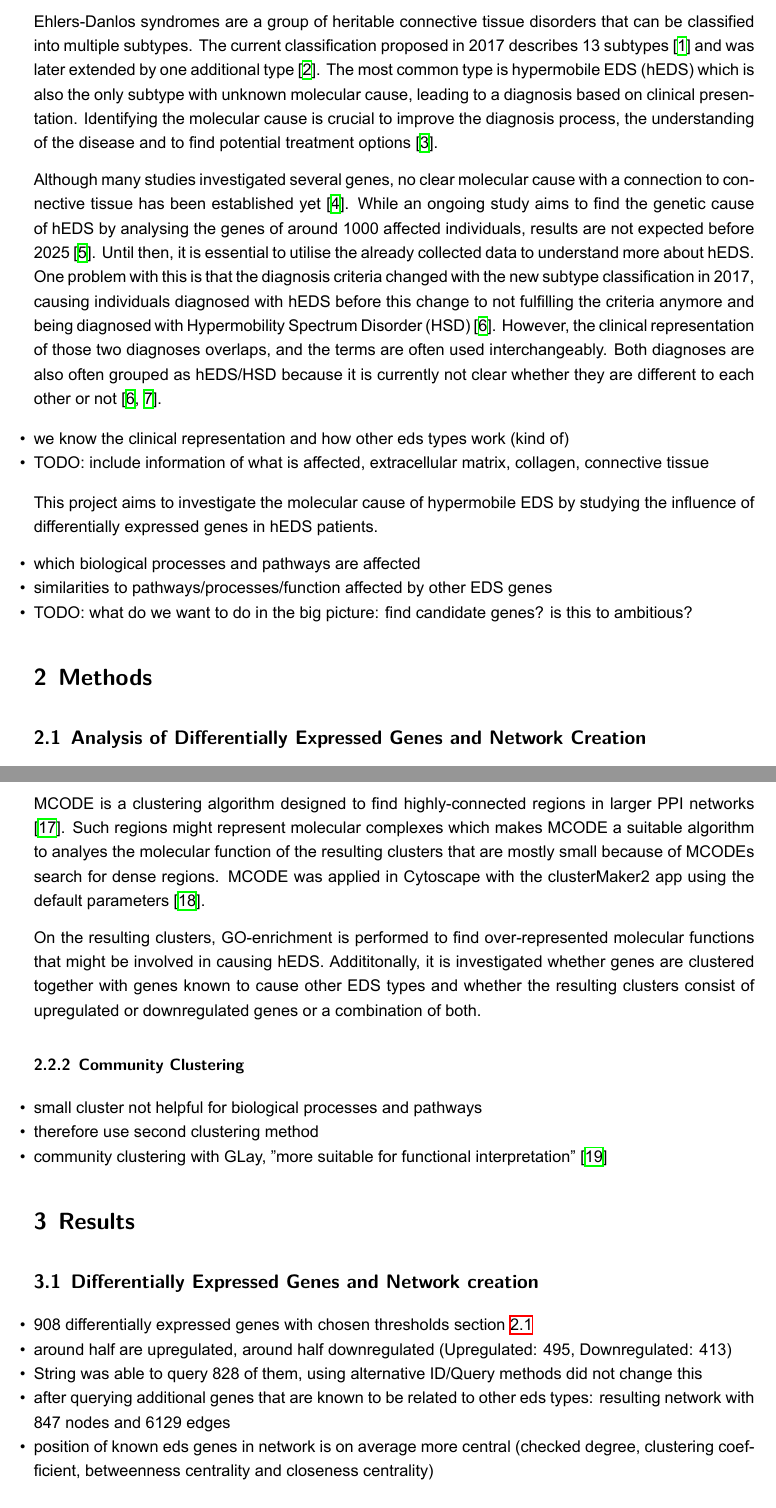
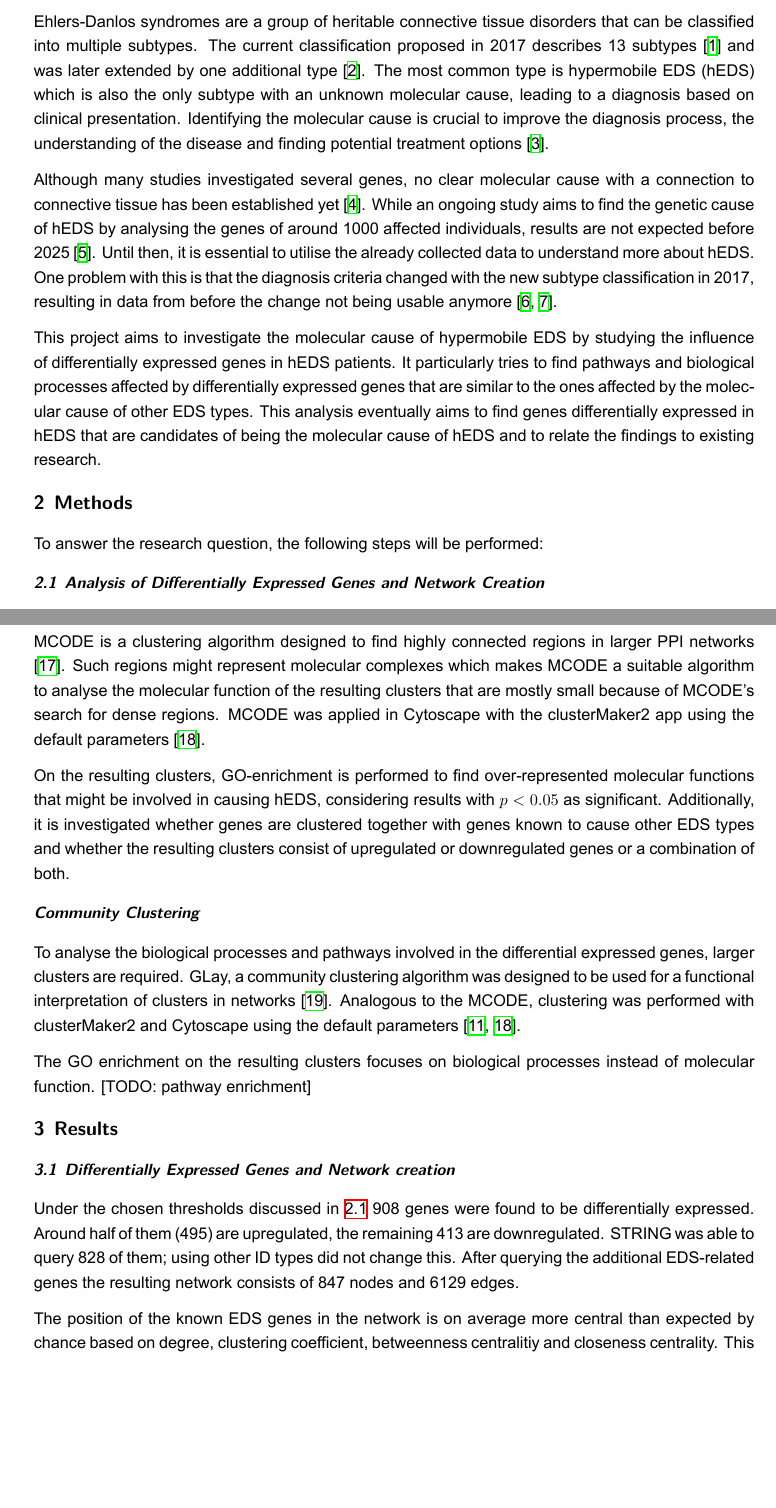
Before and after one commit to Zianor/MSB1014-NetworkBiology, a LaTeX document (report/Report.tex, which reads report/doc/101-introduction.tex, report/doc/102-methods.tex, report/doc/103-results.tex): two parts of pages 2 and 3 of 7, joined at a grey line, cut so that both start at the same text, the shorter picture padded with empty space. The pictures show the PDF file report/Report.pdf that the author committed with the source.

Commit message:
[Report] Continue writing

```diff
--- a/report/doc/101-introduction.tex
+++ b/report/doc/101-introduction.tex
@@ -8,15 +8,10 @@ Ehlers-Danlos syndromes are a group of heritable connective tissue disorders tha
 
-Although many studies investigated several genes, no clear molecular cause with a connection to con- nective tissue has been established yet \cite{Caliogna2021}. While an ongoing study aims to find the genetic cause of hEDS by analysing the genes of around 1000 affected individuals, results are not expected before 2025 \cite{HEDGE}. Until then, it is essential to utilise the already collected data to understand more about hEDS. One problem with this is that the diagnosis criteria changed with the new subtype classification in 2017, causing individuals diagnosed with hEDS before this change to not fulfilling the criteria anymore and being diagnosed with Hypermobility Spectrum Disorder (HSD) \cite{Gensemer2021}. However, the clinical representation of those two diagnoses overlaps, and the terms are often used interchangeably. Both diagnoses are also often grouped as hEDS/HSD because it is currently not clear whether they are different to each other or not \cite{Gensemer2021,Ritelli2022}.
+Although many studies investigated several genes, no clear molecular cause with a connection to connective tissue has been established yet \cite{Caliogna2021}. While an ongoing study aims to find the genetic cause of hEDS by analysing the genes of around 1000 affected individuals, results are not expected before 2025 \cite{HEDGE}. Until then, it is essential to utilise the already collected data to understand more about hEDS. One problem with this is that the diagnosis criteria changed with the new subtype classification in 2017, resulting in data from before the change not being usable anymore \cite{Gensemer2021, Ritelli2022}.
+%
+%
+%\begin{itemize}
+%	\item we know the clinical representation and how other eds types work (kind of)
+%	\item TODO: include information of what is affected, extracellular matrix, collagen, connective tissue
+%\end{itemize}
 
-
-\begin{itemize}
-	\item we know the clinical representation and how other eds types work (kind of)
-	\item TODO: include information of what is affected, extracellular matrix, collagen, connective tissue
-\end{itemize}
-
-This project aims to investigate the molecular cause of hypermobile EDS by studying the influence of differentially expressed genes in hEDS patients.
-\begin{itemize}
-	\item which biological processes and pathways are affected
-	\item similarities to pathways/processes/function affected by other EDS genes
-	\item TODO: what do we want to do in the big picture: find candidate genes? is this to ambitious?
-\end{itemize}
+This project aims to investigate the molecular cause of hypermobile EDS by studying the influence of differentially expressed genes in hEDS patients. It particularly tries to find pathways and biological processes affected by differentially expressed genes that are similar to the ones affected by the molecular cause of other EDS types. This analysis eventually aims to find genes differentially expressed in hEDS that are candidates of being the molecular cause of hEDS and to relate the findings to existing research.
--- a/report/doc/102-methods.tex
+++ b/report/doc/102-methods.tex
@@ -1,8 +1,9 @@
 \section{Methods}
 % Structure with subsections
-% Methodology aligns to research question (appropriate resources/methods used)
+% Methodology aligns with research question (appropriate resources/methods used)
 % General description of the methodology
-% Enough details to ensure reproducibility of results
+% Enough details to ensure the reproducibility of results
+To answer the research question, the following steps will be performed:
 
 \subsection{Analysis of Differentially Expressed Genes and Network Creation}\label{sec:methods-deg}
 A dataset of gene expression profiles from dermal fibroblasts from patients with hEDS and healthy controls is used. It is available at the NCBI GEO database with the accession number GSE218012 \cite{Ritelli2020}. The analysis is performed with the R-package DeSeq2 based on the analysis script exported from GEO2R to identify up-regulated and down-regulated genes \cite{DESeq2}. Genes with a log2-fold change $> \pm 0.5$ and a p-value $< 0.05$ after adjustment based on False-Discovery-Rate using the Benjamin-Hochberg procedure were considered. The cut-offs were chosen based on similar research \cite{Karimizadeh2019, Lim2019}.
@@ -19,12 +22,12 @@ The Protein-protein interaction (PPI) network is then created in Cytoscape \cite
 	\item create subnetworks for clusters with more than 15 nodes [TODO: why this threshold? to focus on more relevant because many in MCODE between 10 and 15 nodes, for community clustering smaller ones probably found by MCODE]
 \end{itemize}
-\subsubsection{MCODE}
-MCODE is a clustering algorithm designed to find highly-connected regions in larger PPI networks \cite{mcode}. Such regions might represent molecular complexes which makes MCODE a suitable algorithm to analyes the molecular function of the resulting clusters that are mostly small because of MCODEs search for dense regions. MCODE was applied in Cytoscape with the clusterMaker2 app using the default parameters \cite{clusterMaker2}.
 
-On the resulting clusters, GO-enrichment is performed to find over-represented molecular functions that might be involved in causing hEDS. Addititonally, it is investigated whether genes are clustered together with genes known to cause other EDS types and whether the resulting clusters consist of upregulated or downregulated genes or a combination of both.
-\subsubsection{Community Clustering}
-\begin{itemize}
-	\item small cluster not helpful for biological processes and pathways
-	\item therefore use second clustering method
-	\item community clustering with GLay, "more suitable for functional interpretation" \cite{GLay}
-\end{itemize}
+\subsubsection*{MCODE}
+MCODE is a clustering algorithm designed to find highly connected regions in larger PPI networks \cite{mcode}. Such regions might represent molecular complexes which makes MCODE a suitable algorithm to analyse the molecular function of the resulting clusters that are mostly small because of MCODE's search for dense regions. MCODE was applied in Cytoscape with the clusterMaker2 app using the default parameters \cite{clusterMaker2}.
+
+On the resulting clusters, GO-enrichment is performed to find over-represented molecular functions that might be involved in causing hEDS, considering results with $p < 0.05$ as significant. Additionally, it is investigated whether genes are clustered together with genes known to cause other EDS types and whether the resulting clusters consist of upregulated or downregulated genes or a combination of both.
+
+\subsubsection*{Community Clustering}
+To analyse the biological processes and pathways involved in the differential expressed genes, larger clusters are required. GLay, a community clustering algorithm was designed to be used for a functional interpretation of clusters in networks \cite{GLay}. Analogous to the MCODE, clustering was performed with clusterMaker2 and Cytoscape using the default parameters \cite{Cytoscape, clusterMaker2}.
+
+The GO enrichment on the resulting clusters focuses on biological processes instead of molecular function. [TODO: pathway enrichment]
--- a/report/doc/103-results.tex
+++ b/report/doc/103-results.tex
@@ -1,15 +1,12 @@
 \section{Results}
 % Structure with subsections
-% Use of figures / tables (max. 5)
+% Use of figures/tables (max. 5)
 % General description of the results
 \subsection{Differentially Expressed Genes and Network creation}
-\begin{itemize}
-	\item 908 differentially expressed genes with chosen thresholds section \ref{sec:methods-deg}
-	\item around half are upregulated, around half downregulated (Upregulated: 495, Downregulated: 413)
-	\item String was able to query 828 of them, using alternative ID/Query methods did not change this
-	\item after querying additional genes that are known to be related to other eds types: resulting network with 847 nodes and 6129 edges
-	\item position of known eds genes in network is on average more central (checked degree, clustering coefficient, betweenness centrality and closeness centrality)
-\end{itemize}
+
+Under the chosen thresholds discussed in \ref{sec:methods-deg} 908 genes were found to be differentially expressed. Around half of them (495) are upregulated, the remaining 413 are downregulated. STRING was able to query 828 of them; using other ID types did not change this. After querying the additional EDS-related genes the resulting network consists of 847 nodes and 6129 edges.
+
+The position of the known EDS genes in the network is on average more central than expected by chance based on degree, clustering coefficient, betweenness centralitiy and closeness centrality. This supports the close relationship between hEDS and other EDS types.
 
 \subsection{Enrichment analysis and clustering}
 
@@ -23,6 +20,2 @@
 	\item the eds genes are all below the threshold of $|\text{log2FoldChange}| > 0.5$, 1 of them is 1 of the two downregulated genes
 	\item quite interesting to see genes closely related to other eds genes, COL21A1 is also strongly upregulated ($\text{log2FoldChange} > 2$)
-	\item all known EDS genes with ADAMTS2 as exception have a high Closeness Centrality
-	\item regarding the enrichment of this cluster: not surprising to see extracellular matrix in two GO-Terms when testing for overrepresentation of molecular functions
-	\item first go term: GO:0005201 - The action of a molecule that contributes to the structural integrity of the extracellular matrix. overall 13 of the 16 genes in this GO-Term, 6 are known eds genes, the other 6 differentially expressed (COL10A1, COL15A1, PCOLCE, COL5A3, COL18A1, COL21A1, COL27A1)
-	\item second go term: GO:0030020 - A constituent of the extracellular matrix that enables the matrix to resist longitudinal stress, subtype of the first. Same EDS genes and same genes as in first term except PCOLCE, PCOLE is also the only downregulated gene [TODO: interprete]
@@ -37,0 +36 @@
+\begin{itemize}
@@ -44,5 +44,6 @@
-	\item especially medium sized clusters highly interconnected
+	\item 3 very small loosely connected clusters (18 nodes \& 17 connections, 29 nodes \& 32 connections, 29 nodes \& 29 connections), two medium-sized highly interconnected (76 nodes \& 1000 connections and 105 nodes \& 2330 connections) and one very large cluster (363 nodes \& 1661 connections)
+	\item especially medium-sized clusters highly interconnected
 	\item biggest one mix of up-regulated and down-regulated genes, contains all 21 genes known to cause other EDS types
-	\item both medium sized clusters mostly upregulated $\rightarrow$ interesting!
+	\item both medium-sized clusters mostly upregulated $\rightarrow$ interesting!
 	\item smallest cluster with 18 nodes to small for meaningful enrichment analysis regarding processes
 \end{itemize}
```
Also changed, not shown: report/Report.tex (+17 -7 lines), report/doc/104-discussion.tex (+1 -1 lines), report/references.bib (+18 -0 lines), report/Report.pdf, report/doc/101-introduction.tex (2 more changed lines), report/doc/102-methods.tex (12 more changed lines), report/doc/103-results.tex (12 more changed lines).
